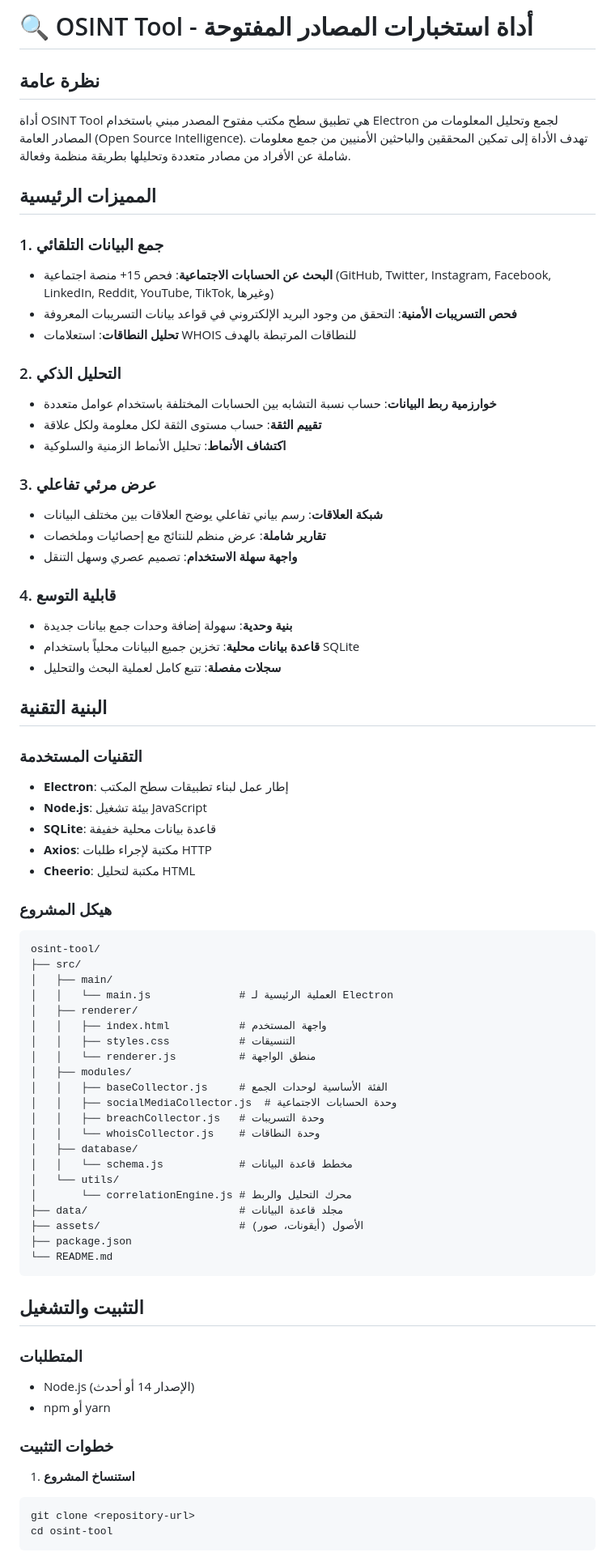
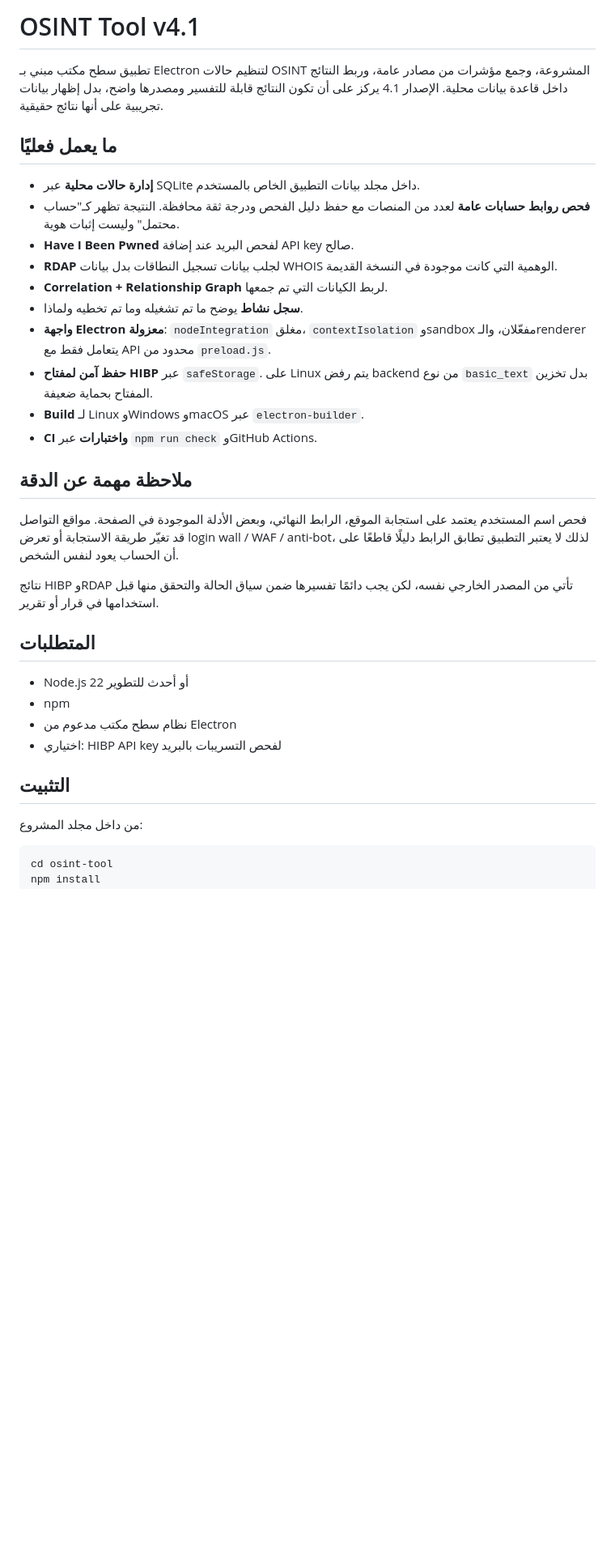
Before and after one commit to imedkablavi/osint-tool-COMPLETE-v4.0, a Markdown page: osint-tool/README.md, the part around one of its changes. Shown at 81% size. Drawn GitHub-style; blank space fills up the shorter version.

Commit message:
docs: align app README with v4.1 real capabilities

````diff
--- a/osint-tool/README.md
+++ b/osint-tool/README.md
@@ -1,75 +1,36 @@
-# 🔍 OSINT Tool - أداة استخبارات المصادر المفتوحة
+# OSINT Tool v4.1
 
-## نظرة عامة
+تطبيق سطح مكتب مبني بـ Electron لتنظيم حالات OSINT المشروعة، وجمع مؤشرات من مصادر عامة، وربط النتائج داخل قاعدة بيانات محلية. الإصدار 4.1 يركز على أن تكون النتائج قابلة للتفسير ومصدرها واضح، بدل إظهار بيانات تجريبية على أنها نتائج حقيقية.
 
-أداة OSINT Tool هي تطبيق سطح مكتب مفتوح المصدر مبني باستخدام Electron لجمع وتحليل المعلومات من المصادر العامة (Open Source Intelligence). تهدف الأداة إلى تمكين المحققين والباحثين الأمنيين من جمع معلومات شاملة عن الأفراد من مصادر متعددة وتحليلها بطريقة منظمة وفعالة.
+## ما يعمل فعليًا
 
-## المميزات الرئيسية
+- **إدارة حالات محلية** عبر SQLite داخل مجلد بيانات التطبيق الخاص بالمستخدم.
+- **فحص روابط حسابات عامة** لعدد من المنصات مع حفظ دليل الفحص ودرجة ثقة محافظة. النتيجة تظهر كـ"حساب محتمل" وليست إثبات هوية.
+- **Have I Been Pwned** لفحص البريد عند إضافة API key صالح.
+- **RDAP** لجلب بيانات تسجيل النطاقات بدل بيانات WHOIS الوهمية التي كانت موجودة في النسخة القديمة.
+- **Correlation + Relationship Graph** لربط الكيانات التي تم جمعها.
+- **سجل نشاط** يوضح ما تم تشغيله وما تم تخطيه ولماذا.
+- **واجهة Electron معزولة**: `nodeIntegration` مغلق، `contextIsolation` وsandbox مفعّلان، والـrenderer يتعامل فقط مع API محدود من `preload.js`.
+- **حفظ آمن لمفتاح HIBP** عبر `safeStorage`. على Linux يتم رفض backend من نوع `basic_text` بدل تخزين المفتاح بحماية ضعيفة.
+- **Build** لـ Linux وWindows وmacOS عبر `electron-builder`.
+- **CI واختبارات** عبر `npm run check` وGitHub Actions.
 
-### 1. جمع البيانات التلقائي
-- **البحث عن الحسابات الاجتماعية**: فحص 15+ منصة اجتماعية (GitHub, Twitter, Instagram, Facebook, LinkedIn, Reddit, YouTube, TikTok, وغيرها)
-- **فحص التسريبات الأمنية**: التحقق من وجود البريد الإلكتروني في قواعد بيانات التسريبات المعروفة
-- **تحليل النطاقات**: استعلامات WHOIS للنطاقات المرتبطة بالهدف
+## ملاحظة مهمة عن الدقة
 
-### 2. التحليل الذكي
-- **خوارزمية ربط البيانات**: حساب نسبة التشابه بين الحسابات المختلفة باستخدام عوامل متعددة
-- **تقييم الثقة**: حساب مستوى الثقة لكل معلومة ولكل علاقة
-- **اكتشاف الأنماط**: تحليل الأنماط الزمنية والسلوكية
+فحص اسم المستخدم يعتمد على استجابة الموقع، الرابط النهائي، وبعض الأدلة الموجودة في الصفحة. مواقع التواصل قد تغيّر طريقة الاستجابة أو تعرض login wall / WAF / anti-bot، لذلك لا يعتبر التطبيق تطابق الرابط دليلًا قاطعًا على أن الحساب يعود لنفس الشخص.
 
-### 3. عرض مرئي تفاعلي
-- **شبكة العلاقات**: رسم بياني تفاعلي يوضح العلاقات بين مختلف البيانات
-- **تقارير شاملة**: عرض منظم للنتائج مع إحصائيات وملخصات
-- **واجهة سهلة الاستخدام**: تصميم عصري وسهل التنقل
+نتائج HIBP وRDAP تأتي من المصدر الخارجي نفسه، لكن يجب دائمًا تفسيرها ضمن سياق الحالة والتحقق منها قبل استخدامها في قرار أو تقرير.
 
-### 4. قابلية التوسع
-- **بنية وحدية**: سهولة إضافة وحدات جمع بيانات جديدة
-- **قاعدة بيانات محلية**: تخزين جميع البيانات محلياً باستخدام SQLite
-- **سجلات مفصلة**: تتبع كامل لعملية البحث والتحليل
+## المتطلبات
 
-## البنية التقنية
+- Node.js 22 أو أحدث للتطوير
+- npm
+- نظام سطح مكتب مدعوم من Electron
+- اختياري: HIBP API key لفحص التسريبات بالبريد
 
-### التقنيات المستخدمة
-- **Electron**: إطار عمل لبناء تطبيقات سطح المكتب
-- **Node.js**: بيئة تشغيل JavaScript
-- **SQLite**: قاعدة بيانات محلية خفيفة
-- **Axios**: مكتبة لإجراء طلبات HTTP
-- **Cheerio**: مكتبة لتحليل HTML
+## التثبيت
 
-### هيكل المشروع
+من داخل مجلد المشروع:
 
-```
-osint-tool/
-├── src/
-│   ├── main/
-│   │   └── main.js              # العملية الرئيسية لـ Electron
-│   ├── renderer/
-│   │   ├── index.html           # واجهة المستخدم
-│   │   ├── styles.css           # التنسيقات
-│   │   └── renderer.js          # منطق الواجهة
-│   ├── modules/
-│   │   ├── baseCollector.js     # الفئة الأساسية لوحدات الجمع
-│   │   ├── socialMediaCollector.js  # وحدة الحسابات الاجتماعية
-│   │   ├── breachCollector.js   # وحدة التسريبات
-│   │   └── whoisCollector.js    # وحدة النطاقات
-│   ├── database/
-│   │   └── schema.js            # مخطط قاعدة البيانات
-│   └── utils/
-│       └── correlationEngine.js # محرك التحليل والربط
-├── data/                        # مجلد قاعدة البيانات
-├── assets/                      # الأصول (أيقونات، صور)
-├── package.json
-└── README.md
-```
-
-## التثبيت والتشغيل
-
-### المتطلبات
-- Node.js (الإصدار 14 أو أحدث)
-- npm أو yarn
-
-### خطوات التثبيت
-
-1. **استنساخ المشروع**
 ```bash
-git clone <repository-url>
 cd osint-tool
````
Also changed, not shown: other parts of osint-tool/README.md (+62 -159 lines).
